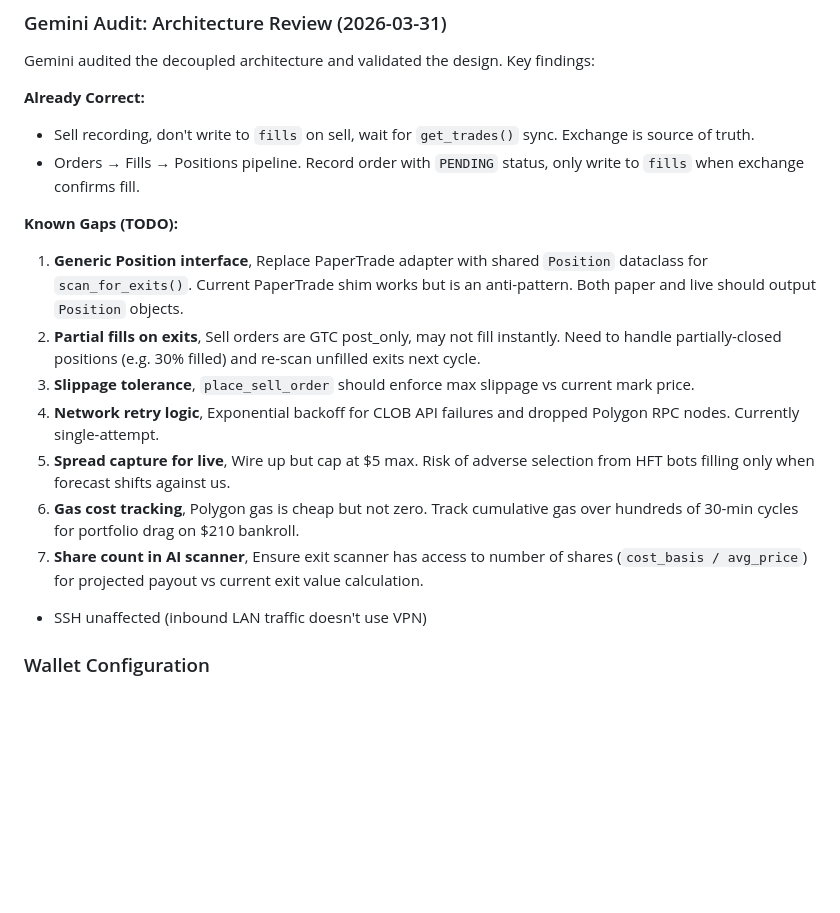
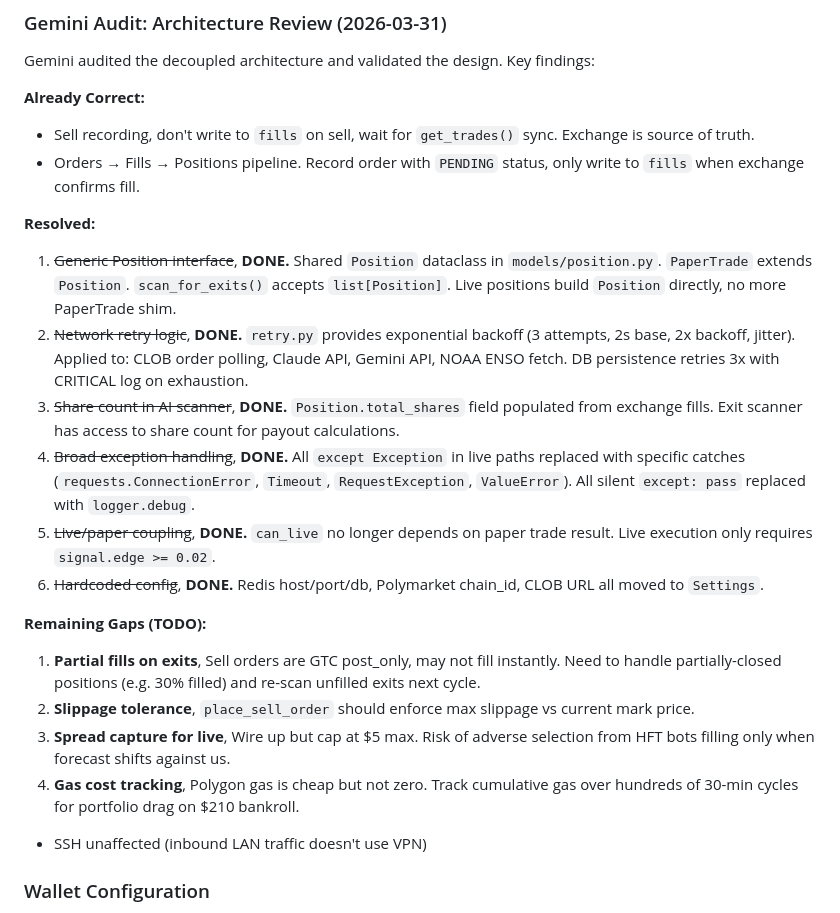
Before and after one commit to jattree/weather-edge, a Markdown page: README.md, the part around the change. Rendered like a GitHub page; blank space fills up the shorter version.

Commit message:
Update README: mark completed audit items, 4 remaining TODOs

```diff
--- a/README.md
+++ b/README.md
@@ -81,15 +81,21 @@ Gemini audited the decoupled architecture and validated the design. Key findings
 - Sell recording, don't write to `fills` on sell, wait for `get_trades()` sync. Exchange is source of truth.
 - Orders → Fills → Positions pipeline. Record order with `PENDING` status, only write to `fills` when exchange confirms fill.
 
-**Known Gaps (TODO):**
+**Resolved:**
 
-1. **Generic Position interface**, Replace PaperTrade adapter with shared `Position` dataclass for `scan_for_exits()`. Current PaperTrade shim works but is an anti-pattern. Both paper and live should output `Position` objects.
-2. **Partial fills on exits**, Sell orders are GTC post_only, may not fill instantly. Need to handle partially-closed positions (e.g. 30% filled) and re-scan unfilled exits next cycle.
-3. **Slippage tolerance**, `place_sell_order` should enforce max slippage vs current mark price.
-4. **Network retry logic**, Exponential backoff for CLOB API failures and dropped Polygon RPC nodes. Currently single-attempt.
-5. **Spread capture for live**, Wire up but cap at $5 max. Risk of adverse selection from HFT bots filling only when forecast shifts against us.
-6. **Gas cost tracking**, Polygon gas is cheap but not zero. Track cumulative gas over hundreds of 30-min cycles for portfolio drag on $210 bankroll.
-7. **Share count in AI scanner**, Ensure exit scanner has access to number of shares (`cost_basis / avg_price`) for projected payout vs current exit value calculation.
+1. ~~Generic Position interface~~, **DONE.** Shared `Position` dataclass in `models/position.py`. `PaperTrade` extends `Position`. `scan_for_exits()` accepts `list[Position]`. Live positions build `Position` directly, no more PaperTrade shim.
+2. ~~Network retry logic~~, **DONE.** `retry.py` provides exponential backoff (3 attempts, 2s base, 2x backoff, jitter). Applied to: CLOB order polling, Claude API, Gemini API, NOAA ENSO fetch. DB persistence retries 3x with CRITICAL log on exhaustion.
+3. ~~Share count in AI scanner~~, **DONE.** `Position.total_shares` field populated from exchange fills. Exit scanner has access to share count for payout calculations.
+4. ~~Broad exception handling~~, **DONE.** All `except Exception` in live paths replaced with specific catches (`requests.ConnectionError`, `Timeout`, `RequestException`, `ValueError`). All silent `except: pass` replaced with `logger.debug`.
+5. ~~Live/paper coupling~~, **DONE.** `can_live` no longer depends on paper trade result. Live execution only requires `signal.edge >= 0.02`.
+6. ~~Hardcoded config~~, **DONE.** Redis host/port/db, Polymarket chain_id, CLOB URL all moved to `Settings`.
+
+**Remaining Gaps (TODO):**
+
+1. **Partial fills on exits**, Sell orders are GTC post_only, may not fill instantly. Need to handle partially-closed positions (e.g. 30% filled) and re-scan unfilled exits next cycle.
+2. **Slippage tolerance**, `place_sell_order` should enforce max slippage vs current mark price.
+3. **Spread capture for live**, Wire up but cap at $5 max. Risk of adverse selection from HFT bots filling only when forecast shifts against us.
+4. **Gas cost tracking**, Polygon gas is cheap but not zero. Track cumulative gas over hundreds of 30-min cycles for portfolio drag on $210 bankroll.
 
 
 - SSH unaffected (inbound LAN traffic doesn't use VPN)
```
